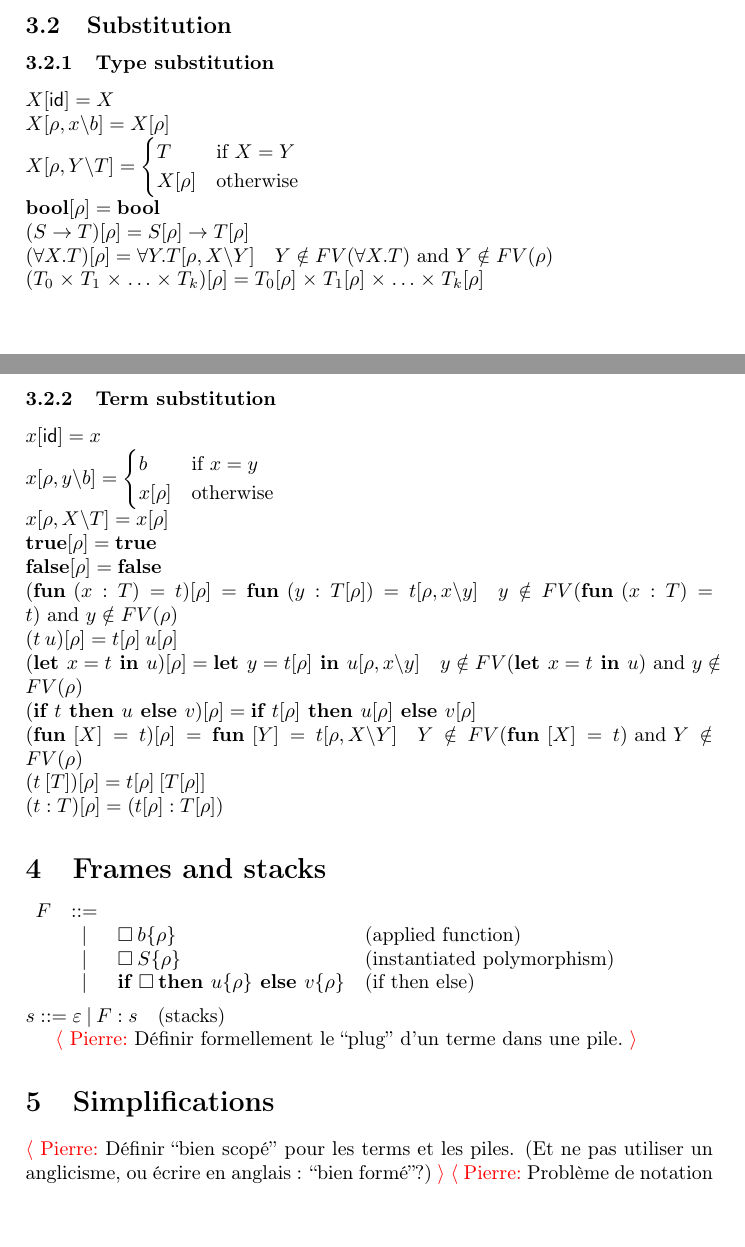
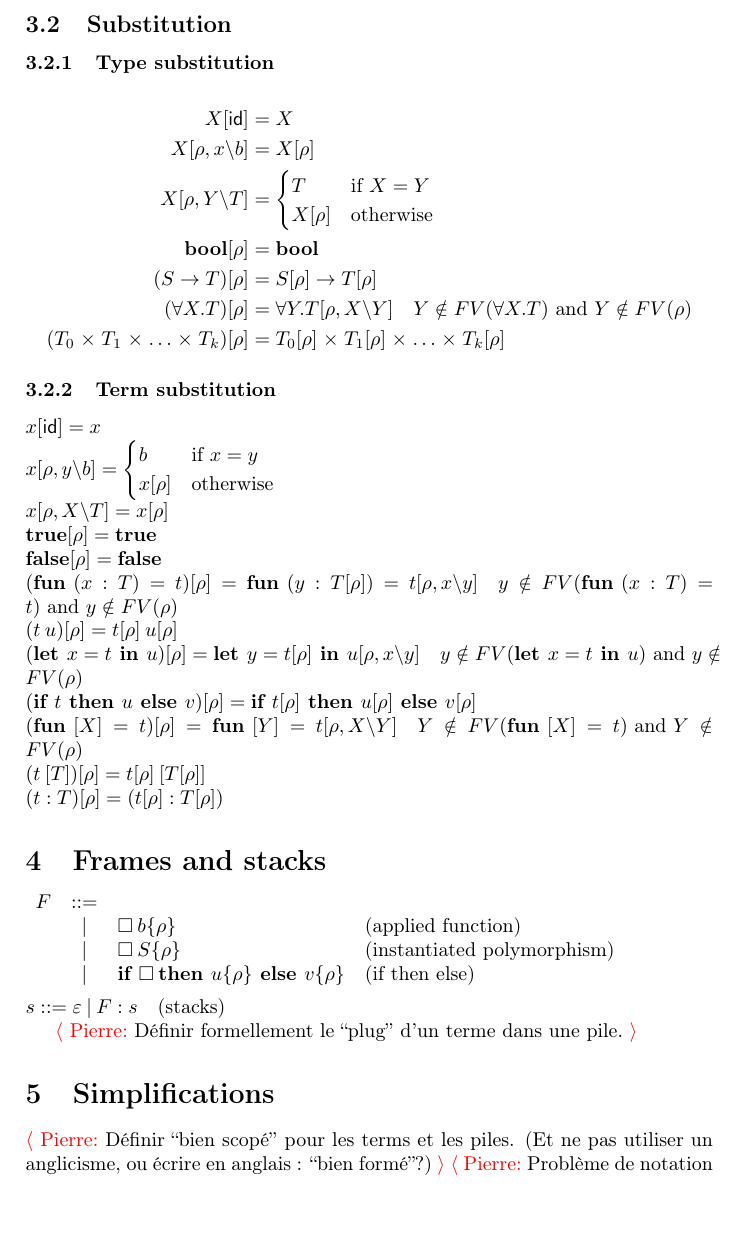
Before and after one commit to laurerunser/core-optim, a LaTeX document (docs/syntax/syntax.tex): two parts of pages 1 and 2 of 5 before the commit and part of page 2 of 6 after it, the two joined at a grey line, cut so that both start at the same text, the shorter picture padded with empty space. Compiled offline with pdfLaTeX.

Commit message:
LaTeX trick: use `align*` environment

```diff
--- a/docs/syntax/syntax.tex
+++ b/docs/syntax/syntax.tex
@@ -59,19 +59,22 @@ $\\
 A scoped term is written $\scoped \aTerm \env$ and a scoped type is written $\scoped \aType \env$
 \subsection{Substitution}
 \subsubsection{Type substitution}
-$
-\subs \aTypeVar \envid = \aTypeVar \\
-\subs \aTypeVar {\envextend \env \aVar \aBase} = \subs \aTypeVar \rho \\
-\subs \aTypeVar {\envextend \env {\aTypeVar[1]} \aType} =
+
+\begin{align*}
+\subs \aTypeVar \envid &= \aTypeVar \\
+\subs \aTypeVar {\envextend \env \aVar \aBase} &= \subs \aTypeVar \rho \\
+\subs \aTypeVar {\envextend \env {\aTypeVar[1]} \aType} &=
 \begin{cases}
   \aType & \text{if } \aTypeVar = \aTypeVar[1] \\
   \subs \aTypeVar \env & \text{otherwise} \\
 \end{cases} \\
-\subs \tyBool \env = \tyBool \\
-\subs {(\aDomType \to \aCodType)} \env = \subs \aDomType \env \to \subs \aCodType \env \\
-\subs {(\tforall \aTypeVar \aType)} \env = \tforall {\aTypeVar[1]} {\subs \aType {\envextend \env \aTypeVar {\aTypeVar[1]}}} \quad \aTypeVar[1] \notin FV(\tforall \aTypeVar \aType) \text{ and } \aTypeVar[1] \notin FV(\env) \\
-\subs {(\aType[2] \tprod \aType[3] \tprod \ldots \tprod \aType_{k})} \env = \subs {\aType[2]} \env \tprod \subs {\aType[3]} \env \tprod \ldots \subs {\tprod \aType_{k}} \env
-$
+\subs \tyBool \env &= \tyBool \\
+\subs {(\aDomType \to \aCodType)} \env &= \subs \aDomType \env \to \subs \aCodType \env \\
+\subs {(\tforall \aTypeVar \aType)} \env &= \tforall {\aTypeVar[1]} {\subs \aType {\envextend \env \aTypeVar {\aTypeVar[1]}}} \quad \aTypeVar[1] \notin FV(\tforall \aTypeVar \aType) \text{ and } \aTypeVar[1] \notin FV(\env) \\
+\subs {(\aType[2] \tprod \aType[3] \tprod \ldots \tprod \aType_{k})} \env &= \subs {\aType[2]} \env \tprod \subs {\aType[3]} \env \tprod \ldots \subs {\tprod \aType_{k}} \env
+\end{align*}
+
+
 \subsubsection{Term substitution}
 $
 \subs \aVar \envid = \aVar \\
```
